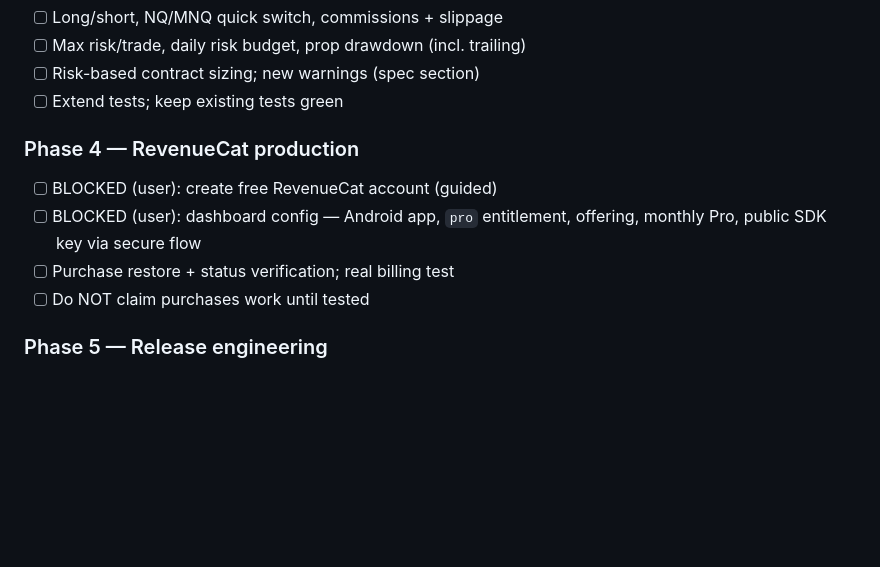
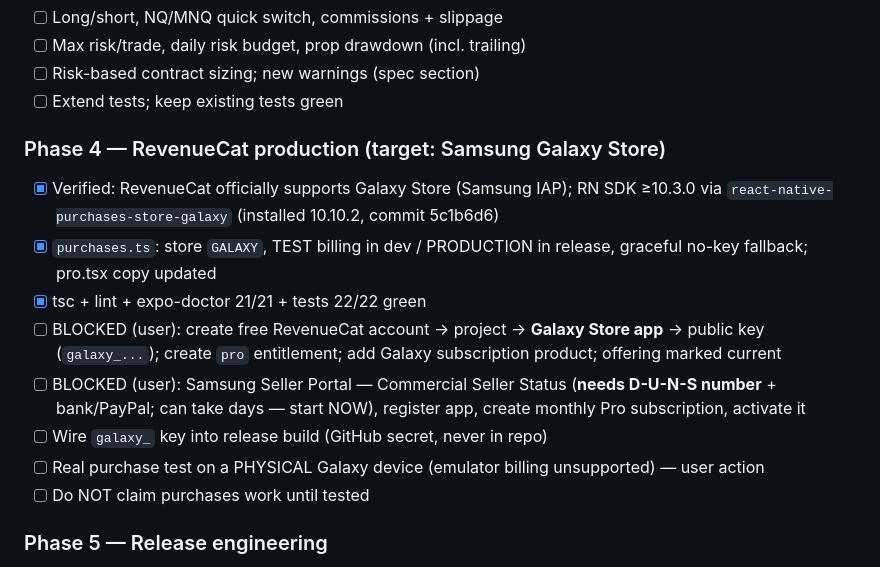
Before and after one commit to kleinercalle/tradeos-ai, a Markdown page: PROGRESS.md, the part around the change. Rendered like a GitHub page; blank space fills up the shorter version.

Commit message:
PROGRESS.md: Phase 4 Galaxy Store plan + critical path (D-U-N-S)

```diff
--- a/PROGRESS.md
+++ b/PROGRESS.md
@@ -255,11 +255,22 @@ commit secrets; never ask for private credentials in chat (use Secure Vault
 - [ ] Risk-based contract sizing; new warnings (spec section)
 - [ ] Extend tests; keep existing tests green
 
-### Phase 4 — RevenueCat production
-- [ ] BLOCKED (user): create free RevenueCat account (guided)
-- [ ] BLOCKED (user): dashboard config — Android app, `pro` entitlement,
-      offering, monthly Pro, public SDK key via secure flow
-- [ ] Purchase restore + status verification; real billing test
+### Phase 4 — RevenueCat production (target: Samsung Galaxy Store)
+- [x] Verified: RevenueCat officially supports Galaxy Store (Samsung IAP);
+      RN SDK ≥10.3.0 via `react-native-purchases-store-galaxy`
+      (installed 10.10.2, commit 5c1b6d6)
+- [x] `purchases.ts`: store `GALAXY`, TEST billing in dev / PRODUCTION in
+      release, graceful no-key fallback; pro.tsx copy updated
+- [x] tsc + lint + expo-doctor 21/21 + tests 22/22 green
+- [ ] BLOCKED (user): create free RevenueCat account → project → **Galaxy
+      Store app** → public key (`galaxy_...`); create `pro` entitlement;
+      add Galaxy subscription product; offering marked current
+- [ ] BLOCKED (user): Samsung Seller Portal — Commercial Seller Status
+      (**needs D-U-N-S number** + bank/PayPal; can take days — start NOW),
+      register app, create monthly Pro subscription, activate it
+- [ ] Wire `galaxy_` key into release build (GitHub secret, never in repo)
+- [ ] Real purchase test on a PHYSICAL Galaxy device (emulator billing
+      unsupported) — user action
 - [ ] Do NOT claim purchases work until tested
 
 ### Phase 5 — Release engineering
```
